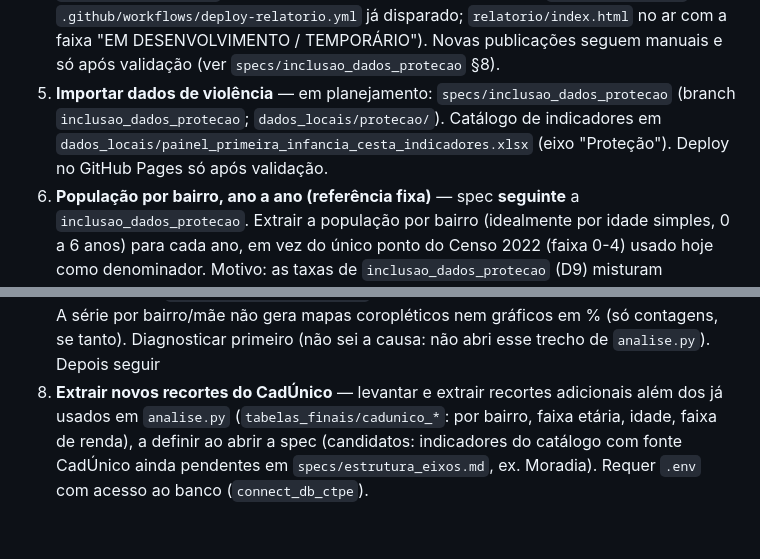
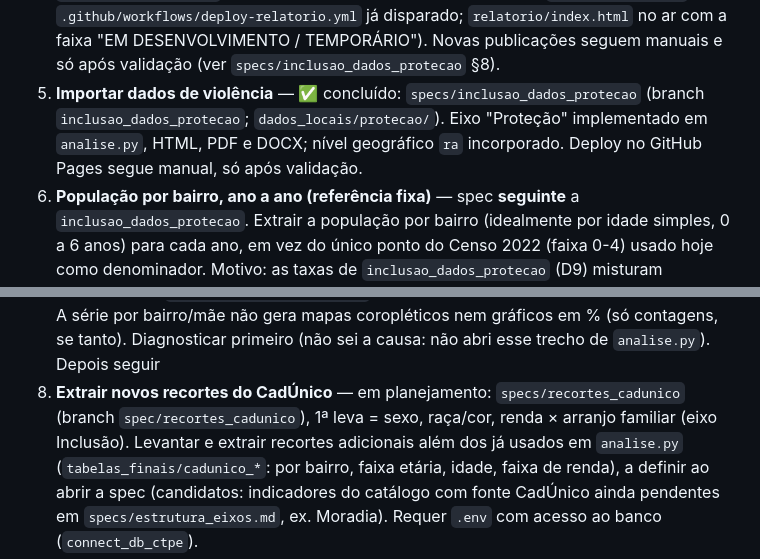
Before and after one commit to ipp-dados/analise_primeira_infancia, a Markdown page: specs/roadmap.md, 2 parts joined by grey strips. GitHub-like rendering; blank space fills up the shorter version.

```diff
--- a/specs/roadmap.md
+++ b/specs/roadmap.md
@@ -30,11 +30,11 @@ tema (conteúdo herdado de `feature_roadmap.md`, agora fundido aqui).
    disparado; `relatorio/index.html` no ar com a faixa "EM DESENVOLVIMENTO /
    TEMPORÁRIO"). Novas publicações seguem manuais e só após validação
    (ver `specs/inclusao_dados_protecao` §8).
-5. **Importar dados de violência** — em planejamento:
+5. **Importar dados de violência** — ✅ concluído:
    `specs/inclusao_dados_protecao` (branch `inclusao_dados_protecao`;
-   `dados_locais/protecao/`). Catálogo de indicadores em
-   `dados_locais/painel_primeira_infancia_cesta_indicadores.xlsx` (eixo
-   "Proteção"). Deploy no GitHub Pages só após validação.
+   `dados_locais/protecao/`). Eixo "Proteção" implementado em `analise.py`,
+   HTML, PDF e DOCX; nível geográfico `ra` incorporado. Deploy no GitHub
+   Pages segue manual, só após validação.
 6. **População por bairro, ano a ano (referência fixa)** — spec **seguinte**
    a `inclusao_dados_protecao`. Extrair a população por bairro (idealmente por
    idade simples, 0 a 6 anos) para cada ano, em vez do único ponto do Censo
@@ -48,7 +48,9 @@ tema (conteúdo herdado de `feature_roadmap.md`, agora fundido aqui).
 7. (FIX). **Corrigir `nascidos_vivos_bairro_mae`: faltam mapas e visualizações de percentual.**
   A série por bairro/mãe não gera mapas coropléticos nem gráficos em % (só contagens, se tanto).
   Diagnosticar primeiro (não sei a causa: não abri esse trecho de `analise.py`). Depois seguir
-8. **Extrair novos recortes do CadÚnico** — levantar e extrair recortes
+8. **Extrair novos recortes do CadÚnico** — em planejamento:
+   `specs/recortes_cadunico` (branch `spec/recortes_cadunico`), 1ª leva =
+   sexo, raça/cor, renda × arranjo familiar (eixo Inclusão). Levantar e extrair recortes
    adicionais além dos já usados em `analise.py` (`tabelas_finais/cadunico_*`:
    por bairro, faixa etária, idade, faixa de renda), a definir ao abrir a
    spec (candidatos: indicadores do catálogo com fonte CadÚnico ainda
```
Also changed, not shown: specs/recortes_cadunico/specification.md (added, +280 -0 lines).
